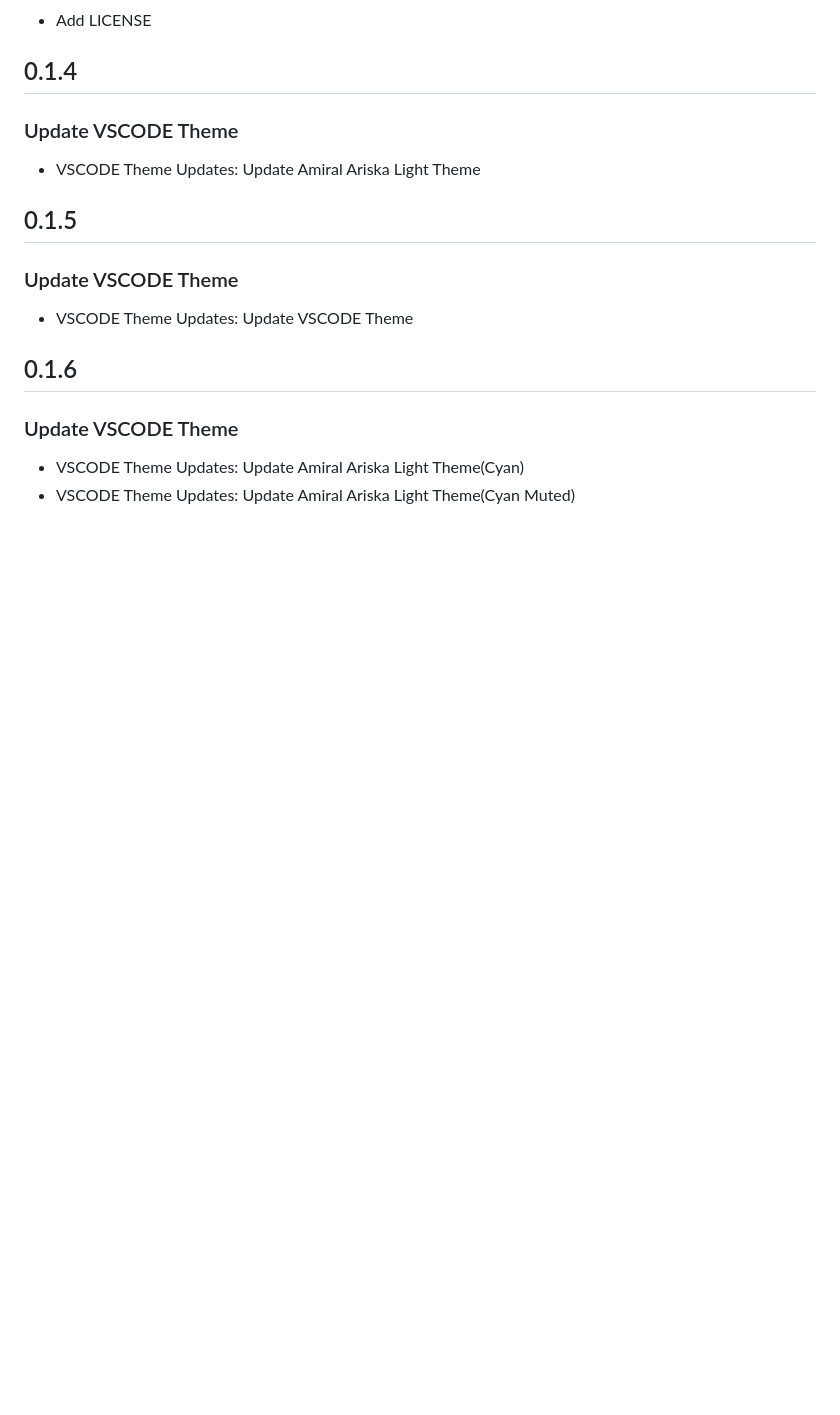
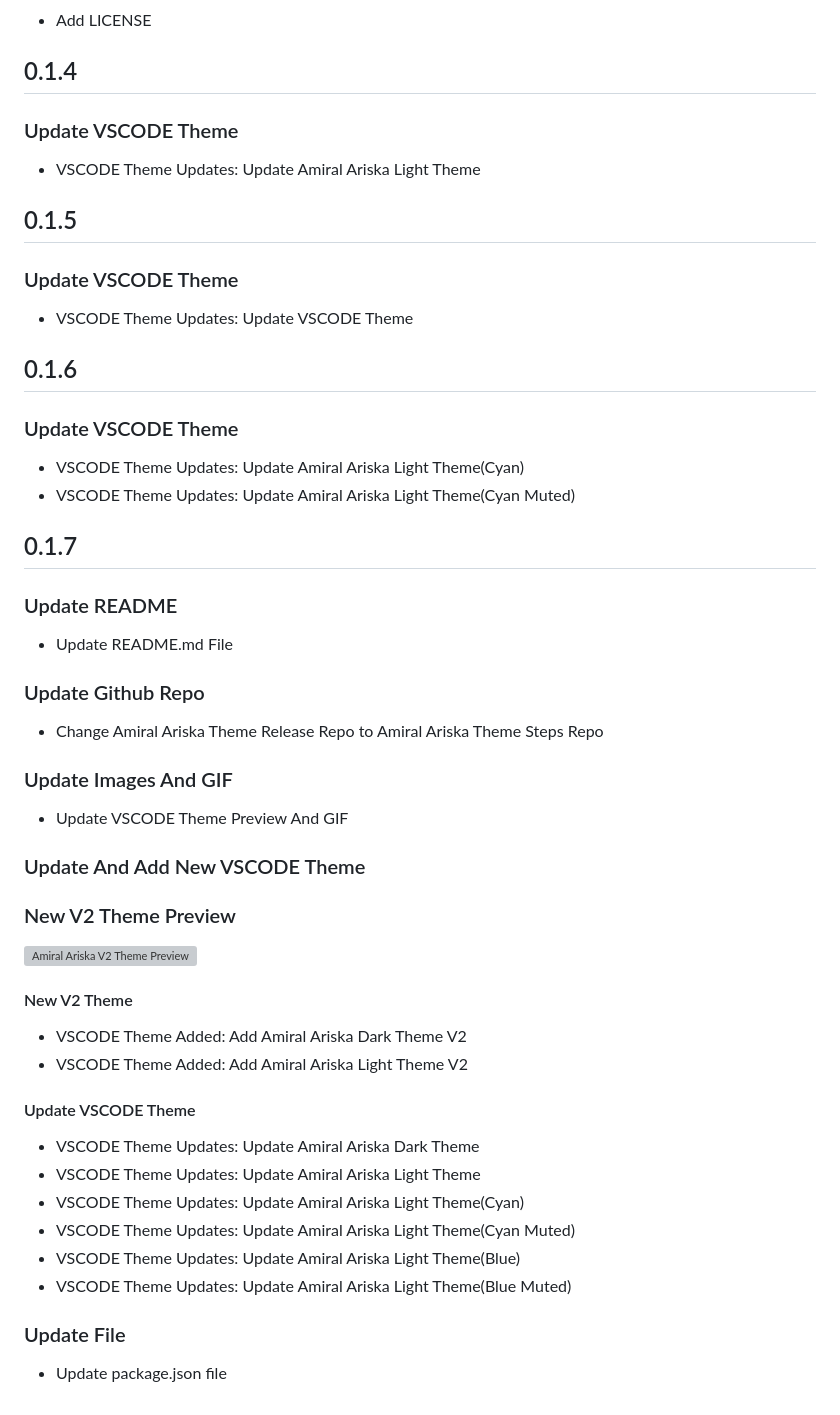
Before and after one commit to amiralariska/amiral-ariska-vscode-theme-steps, a Markdown page: CHANGELOG.md, the part around the change. GitHub-like rendering; blank space fills up the shorter version; grey boxes are pictures that could not be loaded.

Commit message:
v0.1.7 Released

```diff
--- a/CHANGELOG.md
+++ b/CHANGELOG.md
@@ -140,3 +140,30 @@
 ### Update VSCODE Theme
 - VSCODE Theme Updates: Update Amiral Ariska Light Theme(Cyan)
 - VSCODE Theme Updates: Update Amiral Ariska Light Theme(Cyan Muted)
+
+## 0.1.7
+### Update README
+- Update README.md File
+
+### Update Github Repo
+- Change Amiral Ariska Theme Release Repo to Amiral Ariska Theme Steps Repo
+
+### Update Images And GIF
+- Update VSCODE Theme Preview And GIF
+
+### Update And Add New VSCODE Theme
+### New V2 Theme Preview
+[![Amiral Ariska V2 Theme Preview](https://xp.io/storage/24Rpr929.jpg)](https://raw.githubusercontent.com/amiralariska/amiral-ariska-vscode-theme/amiral-ariska-theme/images/preview-v2-themes/amiral-ariska-v2-themes.jpg)
+#### New V2 Theme
+- VSCODE Theme Added: Add Amiral Ariska Dark Theme V2
+- VSCODE Theme Added: Add Amiral Ariska Light Theme V2
+#### Update VSCODE Theme
+- VSCODE Theme Updates: Update Amiral Ariska Dark Theme
+- VSCODE Theme Updates: Update Amiral Ariska Light Theme
+- VSCODE Theme Updates: Update Amiral Ariska Light Theme(Cyan)
+- VSCODE Theme Updates: Update Amiral Ariska Light Theme(Cyan Muted)
+- VSCODE Theme Updates: Update Amiral Ariska Light Theme(Blue)
+- VSCODE Theme Updates: Update Amiral Ariska Light Theme(Blue Muted)
+
+### Update File
+- Update package.json file
```
